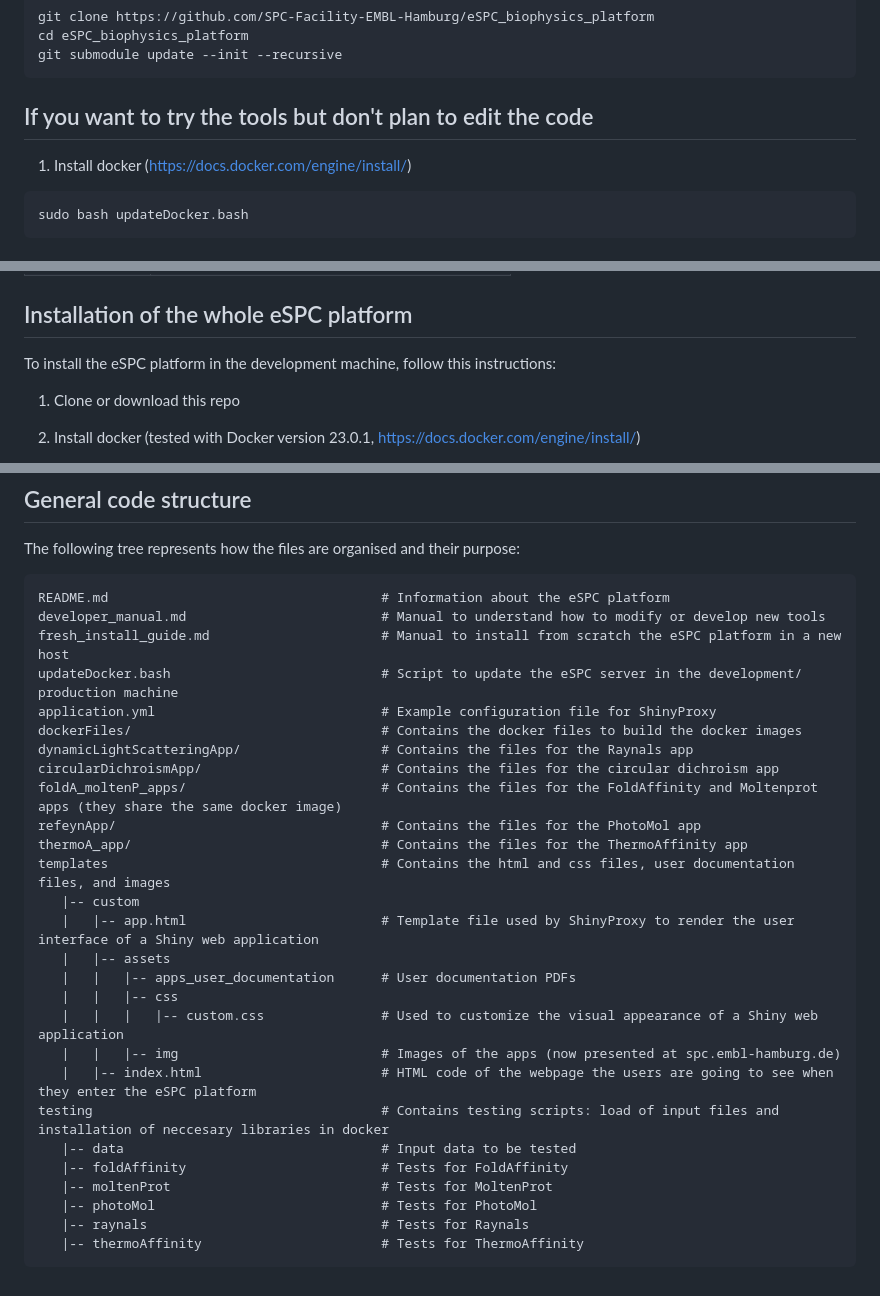
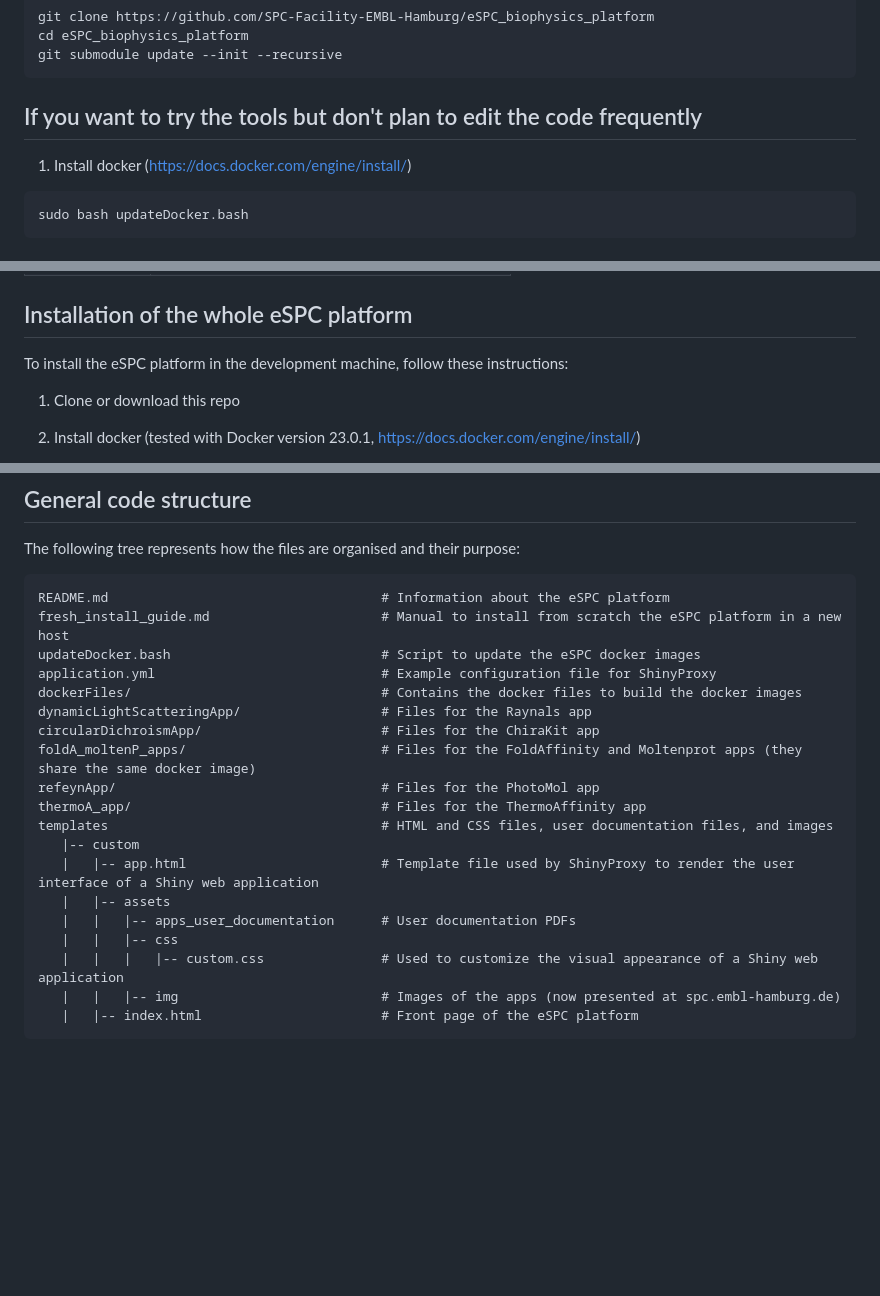
Before and after one commit to SPC-Facility-EMBL-Hamburg/eSPC_biophysics_platform, a Markdown page: installation_guide.md, 3 parts joined by grey strips. Drawn GitHub-style; blank space fills up the shorter version.

````diff
--- a/installation_guide.md
+++ b/installation_guide.md
@@ -13,10 +13,9 @@ cd eSPC_biophysics_platform
 git submodule update --init --recursive
 ```
 
-## If you want to try the tools but don't plan to edit the code
+## If you want to try the tools but don't plan to edit the code frequently
 
 1) Install docker (https://docs.docker.com/engine/install/)
-
 
 ```
 sudo bash updateDocker.bash
@@ -37,7 +36,7 @@ Follow the README.md document:
 
 ## Installation of the whole eSPC platform
 
-To install the eSPC platform in the development machine, follow this instructions:
+To install the eSPC platform in the development machine, follow these instructions:
 
 1) Clone or download this repo
 2) Install docker       (tested with Docker version 23.0.1, https://docs.docker.com/engine/install/)
@@ -79,17 +78,16 @@ docker run -t -i docker_container_name /bin/bash
 The following tree represents how the files are organised and their purpose:
 
     README.md                                   # Information about the eSPC platform
-    developer_manual.md                         # Manual to understand how to modify or develop new tools
     fresh_install_guide.md                      # Manual to install from scratch the eSPC platform in a new host
-    updateDocker.bash                           # Script to update the eSPC server in the development/ production machine
+    updateDocker.bash                           # Script to update the eSPC docker images
     application.yml                             # Example configuration file for ShinyProxy
     dockerFiles/                                # Contains the docker files to build the docker images
-    dynamicLightScatteringApp/                  # Contains the files for the Raynals app
-    circularDichroismApp/                       # Contains the files for the circular dichroism app
-    foldA_moltenP_apps/                         # Contains the files for the FoldAffinity and Moltenprot apps (they share the same docker image)
-    refeynApp/                                  # Contains the files for the PhotoMol app
-    thermoA_app/                                # Contains the files for the ThermoAffinity app
-    templates                                   # Contains the html and css files, user documentation files, and images
+    dynamicLightScatteringApp/                  # Files for the Raynals app
+    circularDichroismApp/                       # Files for the ChiraKit app
+    foldA_moltenP_apps/                         # Files for the FoldAffinity and Moltenprot apps (they share the same docker image)
+    refeynApp/                                  # Files for the PhotoMol app
+    thermoA_app/                                # Files for the ThermoAffinity app
+    templates                                   # HTML and CSS files, user documentation files, and images
        |-- custom
        |   |-- app.html                         # Template file used by ShinyProxy to render the user interface of a Shiny web application
        |   |-- assets
@@ -97,11 +95,4 @@ The following tree represents how the files are organised and their purpose:
        |   |   |-- css
        |   |   |   |-- custom.css               # Used to customize the visual appearance of a Shiny web application
        |   |   |-- img                          # Images of the apps (now presented at spc.embl-hamburg.de)
-       |   |-- index.html                       # HTML code of the webpage the users are going to see when they enter the eSPC platform
-    testing                                     # Contains testing scripts: load of input files and installation of neccesary libraries in docker
-       |-- data                                 # Input data to be tested
-       |-- foldAffinity                         # Tests for FoldAffinity
-       |-- moltenProt                           # Tests for MoltenProt
-       |-- photoMol                             # Tests for PhotoMol
-       |-- raynals                              # Tests for Raynals
-       |-- thermoAffinity                       # Tests for ThermoAffinity
+       |   |-- index.html                       # Front page of the eSPC platform
````
